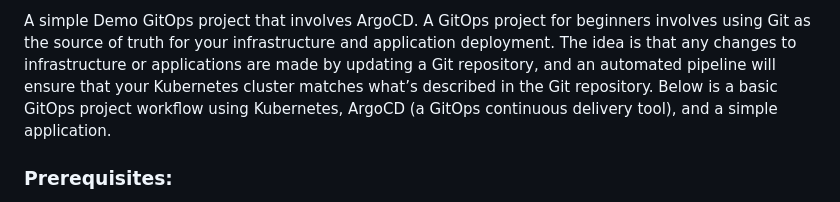
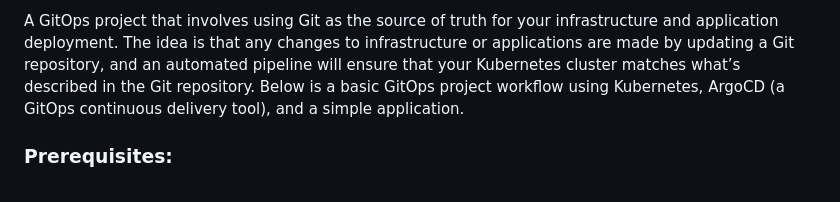
Before and after one commit to Riya-Pammi-20/Practice, a Markdown page: Readme.md, the part around the change. Rendered like a GitHub page.

```diff
--- a/Readme.md
+++ b/Readme.md
@@ -1,5 +1,5 @@
-A simple Demo GitOps project that involves ArgoCD.
-A GitOps project for beginners involves using Git as the source of truth for your infrastructure and application deployment. The idea is that any changes to infrastructure or applications are made by updating a Git repository, and an automated pipeline will ensure that your Kubernetes cluster matches what’s described in the Git repository. Below is a basic GitOps project workflow using Kubernetes, ArgoCD (a GitOps continuous delivery tool), and a simple application.
+
+A GitOps project that involves using Git as the source of truth for your infrastructure and application deployment. The idea is that any changes to infrastructure or applications are made by updating a Git repository, and an automated pipeline will ensure that your Kubernetes cluster matches what’s described in the Git repository. Below is a basic GitOps project workflow using Kubernetes, ArgoCD (a GitOps continuous delivery tool), and a simple application.
 
 ### Prerequisites:
 - Basic understanding of Git, Kubernetes, and YAML
```
